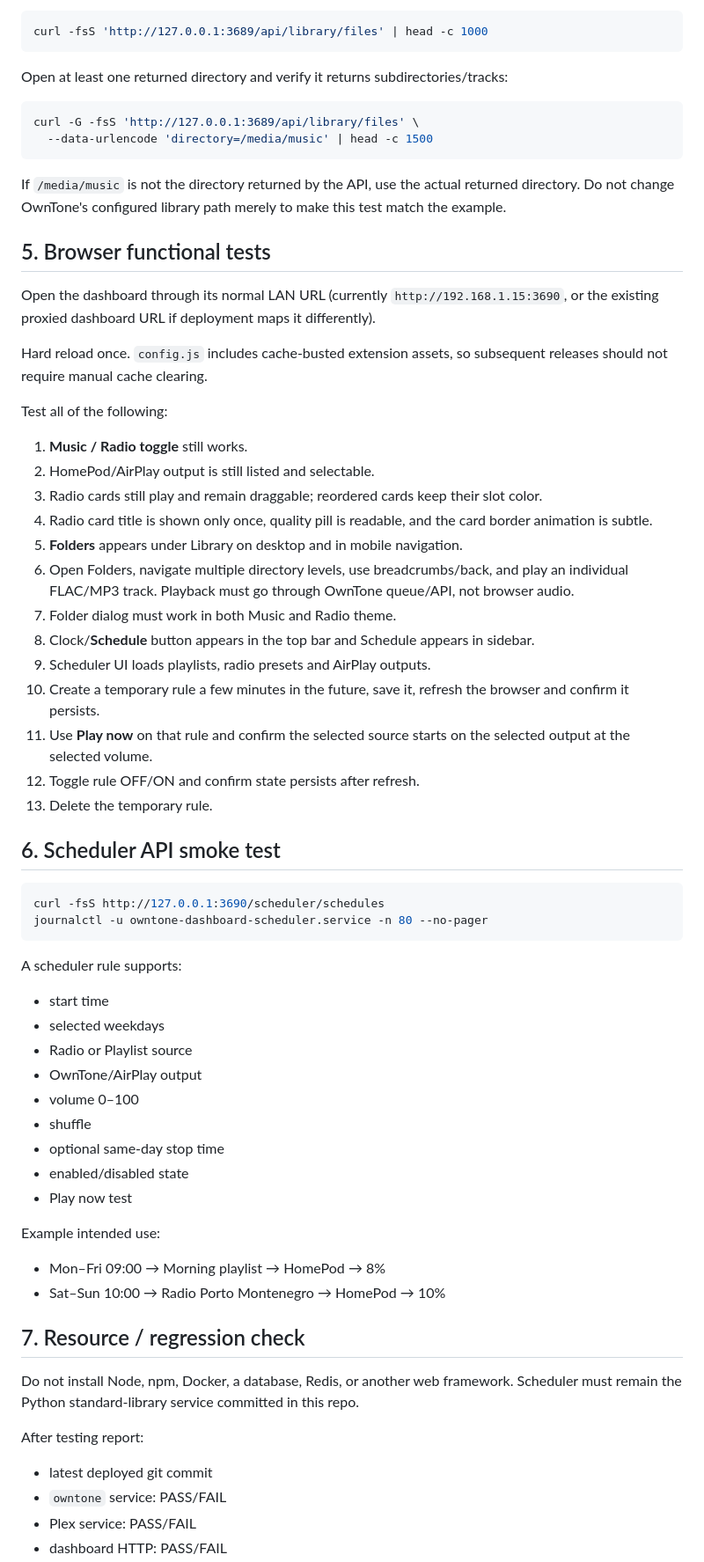
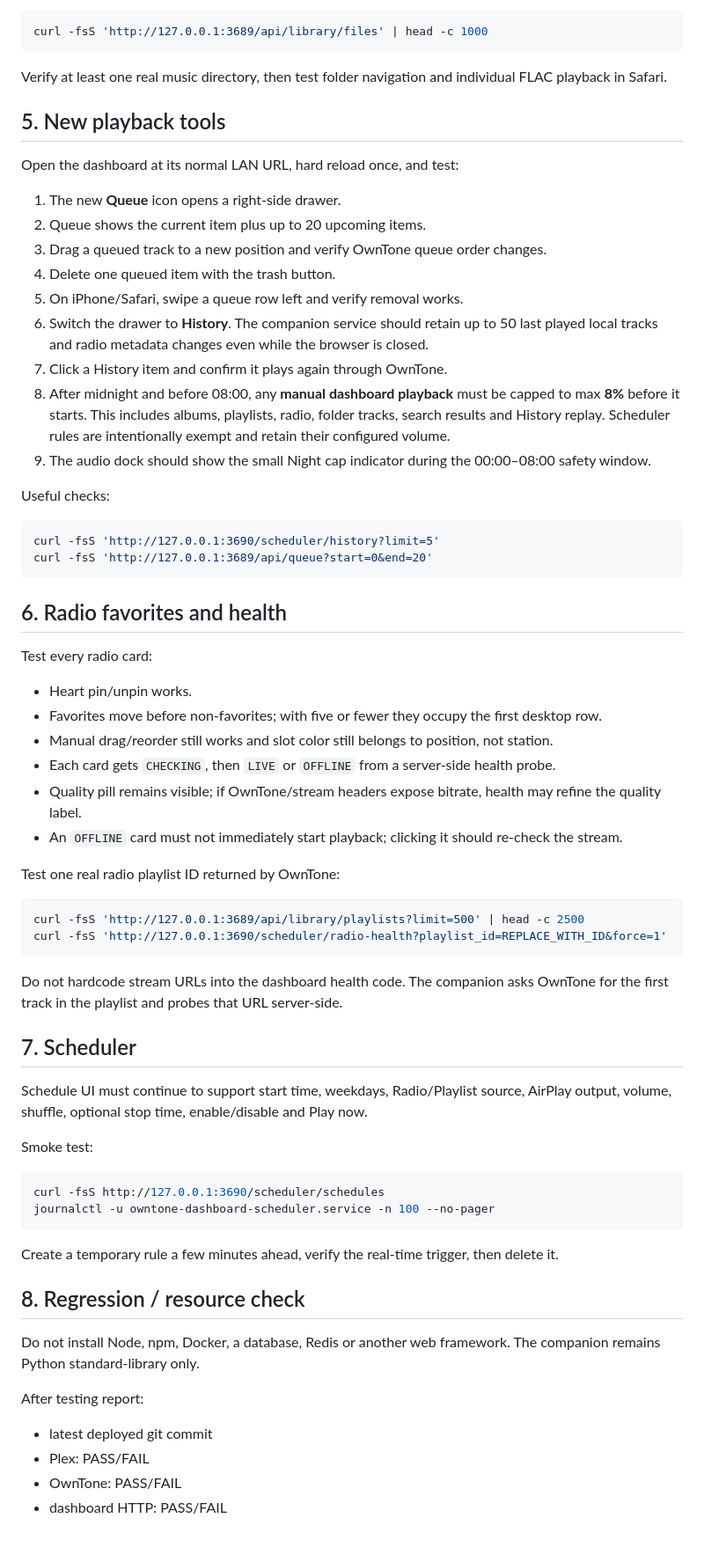
Before and after one commit to vladimirperovic/owntunedashboard, a Markdown page: DEPLOY_AGENT.md, the part around one of its changes. Shown at 88% size. Drawn GitHub-style; blank space fills up the shorter version.

Commit message:
Document history queue radio health and night safety deploy tests

````diff
--- a/DEPLOY_AGENT.md
+++ b/DEPLOY_AGENT.md
@@ -83,68 +77,69 @@ The dashboard now has **Folders** under Library and uses OwnTone's native `/api/
 curl -fsS 'http://127.0.0.1:3689/api/library/files' | head -c 1000
 ```
 
-Open at least one returned directory and verify it returns subdirectories/tracks:
+Verify at least one real music directory, then test folder navigation and individual FLAC playback in Safari.
+
+## 5. New playback tools
+
+Open the dashboard at its normal LAN URL, hard reload once, and test:
+
+1. The new **Queue** icon opens a right-side drawer.
+2. Queue shows the current item plus up to 20 upcoming items.
+3. Drag a queued track to a new position and verify OwnTone queue order changes.
+4. Delete one queued item with the trash button.
+5. On iPhone/Safari, swipe a queue row left and verify removal works.
+6. Switch the drawer to **History**. The companion service should retain up to 50 last played local tracks and radio metadata changes even while the browser is closed.
+7. Click a History item and confirm it plays again through OwnTone.
+8. After midnight and before 08:00, any **manual dashboard playback** must be capped to max **8%** before it starts. This includes albums, playlists, radio, folder tracks, search results and History replay. Scheduler rules are intentionally exempt and retain their configured volume.
+9. The audio dock should show the small Night cap indicator during the 00:00–08:00 safety window.
+
+Useful checks:
 
 ```bash
-curl -G -fsS 'http://127.0.0.1:3689/api/library/files' \
-  --data-urlencode 'directory=/media/music' | head -c 1500
+curl -fsS 'http://127.0.0.1:3690/scheduler/history?limit=5'
+curl -fsS 'http://127.0.0.1:3689/api/queue?start=0&end=20'
 ```
 
-If `/media/music` is not the directory returned by the API, use the actual returned directory. Do not change OwnTone's configured library path merely to make this test match the example.
+## 6. Radio favorites and health
 
-## 5. Browser functional tests
+Test every radio card:
 
-Open the dashboard through its normal LAN URL (currently `http://192.168.1.15:3690`, or the existing proxied dashboard URL if deployment maps it differently).
+- Heart pin/unpin works.
+- Favorites move before non-favorites; with five or fewer they occupy the first desktop row.
+- Manual drag/reorder still works and slot color still belongs to position, not station.
+- Each card gets `CHECKING`, then `LIVE` or `OFFLINE` from a server-side health probe.
+- Quality pill remains visible; if OwnTone/stream headers expose bitrate, health may refine the quality label.
+- An `OFFLINE` card must not immediately start playback; clicking it should re-check the stream.
 
-Hard reload once. `config.js` includes cache-busted extension assets, so subsequent releases should not require manual cache clearing.
+Test one real radio playlist ID returned by OwnTone:
 
-Test all of the following:
+```bash
+curl -fsS 'http://127.0.0.1:3689/api/library/playlists?limit=500' | head -c 2500
+curl -fsS 'http://127.0.0.1:3690/scheduler/radio-health?playlist_id=REPLACE_WITH_ID&force=1'
+```
 
-1. **Music / Radio toggle** still works.
-2. HomePod/AirPlay output is still listed and selectable.
-3. Radio cards still play and remain draggable; reordered cards keep their slot color.
-4. Radio card title is shown only once, quality pill is readable, and the card border animation is subtle.
-5. **Folders** appears under Library on desktop and in mobile navigation.
-6. Open Folders, navigate multiple directory levels, use breadcrumbs/back, and play an individual FLAC/MP3 track. Playback must go through OwnTone queue/API, not browser audio.
-7. Folder dialog must work in both Music and Radio theme.
-8. Clock/**Schedule** button appears in the top bar and Schedule appears in sidebar.
-9. Scheduler UI loads playlists, radio presets and AirPlay outputs.
-10. Create a temporary rule a few minutes in the future, save it, refresh the browser and confirm it persists.
-11. Use **Play now** on that rule and confirm the selected source starts on the selected output at the selected volume.
-12. Toggle rule OFF/ON and confirm state persists after refresh.
-13. Delete the temporary rule.
+Do not hardcode stream URLs into the dashboard health code. The companion asks OwnTone for the first track in the playlist and probes that URL server-side.
 
-## 6. Scheduler API smoke test
+## 7. Scheduler
+
+Schedule UI must continue to support start time, weekdays, Radio/Playlist source, AirPlay output, volume, shuffle, optional stop time, enable/disable and Play now.
+
+Smoke test:
 
 ```bash
 curl -fsS http://127.0.0.1:3690/scheduler/schedules
-journalctl -u owntone-dashboard-scheduler.service -n 80 --no-pager
+journalctl -u owntone-dashboard-scheduler.service -n 100 --no-pager
 ```
 
-A scheduler rule supports:
+Create a temporary rule a few minutes ahead, verify the real-time trigger, then delete it.
 
-- start time
-- selected weekdays
-- Radio or Playlist source
-- OwnTone/AirPlay output
-- volume 0–100
-- shuffle
-- optional same-day stop time
-- enabled/disabled state
-- Play now test
+## 8. Regression / resource check
 
-Example intended use:
-
-- Mon–Fri 09:00 → Morning playlist → HomePod → 8%
-- Sat–Sun 10:00 → Radio Porto Montenegro → HomePod → 10%
-
-## 7. Resource / regression check
-
-Do not install Node, npm, Docker, a database, Redis, or another web framework. Scheduler must remain the Python standard-library service committed in this repo.
+Do not install Node, npm, Docker, a database, Redis or another web framework. The companion remains Python standard-library only.
 
 After testing report:
 
 - latest deployed git commit
-- `owntone` service: PASS/FAIL
-- Plex service: PASS/FAIL
+- Plex: PASS/FAIL
+- OwnTone: PASS/FAIL
 - dashboard HTTP: PASS/FAIL
````
Also changed, not shown: other parts of DEPLOY_AGENT.md (+26 -31 lines).
